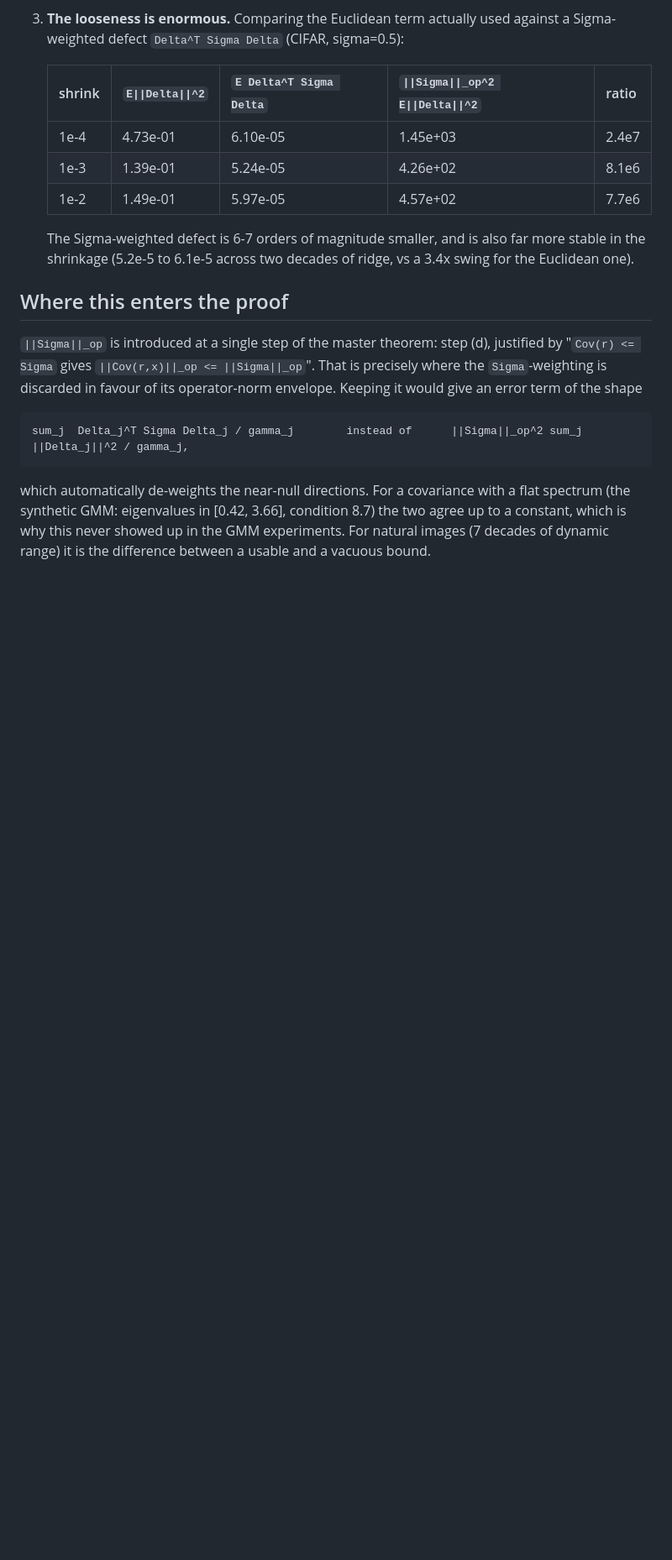
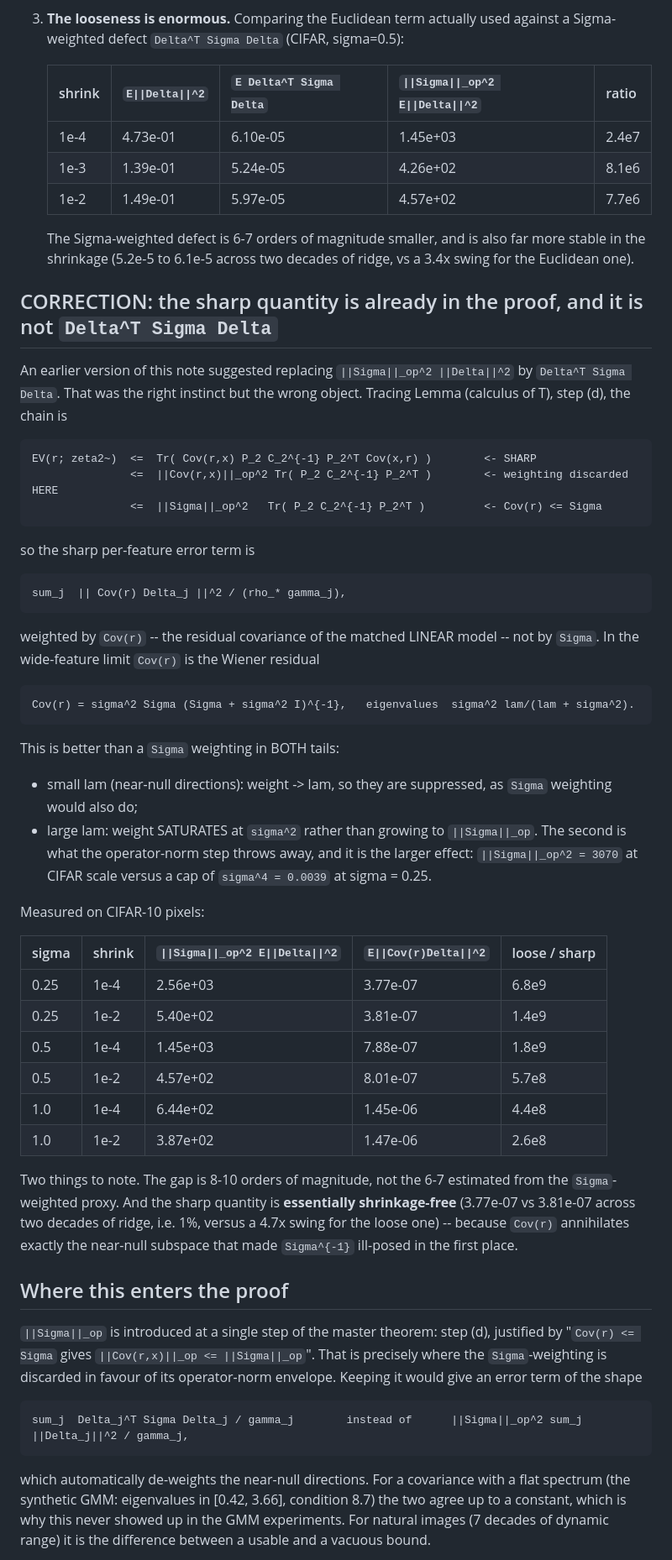
Before and after one commit to Animadversio/CondDiffNonlinearTheory, a Markdown page: docs/stein_defect_norm_mismatch.md, the part around the change. Shown at 84% size. Drawn GitHub-style; blank space fills up the shorter version.

Commit message:
docs: correct the proposed fix -- the sharp weight is Cov(r), not Sigma
An earlier version of this note suggested replacing ||Sigma||_op^2||Delta||^2 with
Delta^T Sigma Delta. Right instinct, wrong object. Lemma (calculus of T) step (d) already
contains the sharp quantity one line before the step that loses it:

  EV(r;zeta2~) <= Tr( Cov(r,x) P_2 C_2^{-1} P_2^T Cov(x,r) )      <- sharp
               <= ||Cov(r,x)||_op^2 Tr(P_2 C_2^{-1} P_2^T)        <- weighting discarded
               <= ||Sigma||_op^2 Tr(P_2 C_2^{-1} P_2^T)

so the sharp per-feature term is sum_j ||Cov(r) Delta_j||^2/(rho_* gamma_j), weighted by
the residual covariance of the matched LINEAR model. In the wide-feature limit that is the
Wiener residual Cov(r) = sigma^2 Sigma(Sigma+sigma^2 I)^{-1}, eigenvalues
sigma^2 lam/(lam+sigma^2).

That beats a Sigma weighting in both tails: near-null directions are suppressed (weight
-> lam), AND large directions SATURATE at sigma^2 instead of growing to ||Sigma||_op. The
saturation is the bigger effect: ||Sigma||_op^2 = 3070 vs a cap of sigma^4 = 0.0039 at
sigma=0.25.

Measured (CIFAR-10 pixels): loose/sharp = 2.6e8 to 6.8e9 across sigma in {0.25,0.5,1.0}.
The sharp quantity is also essentially shrinkage-free (3.77e-7 vs 3.81e-7 over two decades
of ridge, ~1%, vs a 4.7x swing for the loose one) -- Cov(r) annihilates precisely the
near-null subspace that made Sigma^{-1} ill-posed.

Co-Authored-By: Claude Opus 4.8 <noreply@anthropic.com>

```diff
--- a/docs/stein_defect_norm_mismatch.md
+++ b/docs/stein_defect_norm_mismatch.md
@@ -49,6 +49,49 @@ directions where `Sigma` is at numerical-noise level (865 of 3072 eigenvalues ar
    stable in the shrinkage (5.2e-5 to 6.1e-5 across two decades of ridge, vs a 3.4x swing
    for the Euclidean one).
 
+## CORRECTION: the sharp quantity is already in the proof, and it is not `Delta^T Sigma Delta`
+
+An earlier version of this note suggested replacing `||Sigma||_op^2 ||Delta||^2` by
+`Delta^T Sigma Delta`. That was the right instinct but the wrong object. Tracing
+Lemma (calculus of T), step (d), the chain is
+
+    EV(r; zeta2~)  <=  Tr( Cov(r,x) P_2 C_2^{-1} P_2^T Cov(x,r) )        <- SHARP
+                   <=  ||Cov(r,x)||_op^2 Tr( P_2 C_2^{-1} P_2^T )        <- weighting discarded HERE
+                   <=  ||Sigma||_op^2   Tr( P_2 C_2^{-1} P_2^T )         <- Cov(r) <= Sigma
+
+so the sharp per-feature error term is
+
+    sum_j  || Cov(r) Delta_j ||^2 / (rho_* gamma_j),
+
+weighted by `Cov(r)` -- the residual covariance of the matched LINEAR model -- not by
+`Sigma`. In the wide-feature limit `Cov(r)` is the Wiener residual
+
+    Cov(r) = sigma^2 Sigma (Sigma + sigma^2 I)^{-1},   eigenvalues  sigma^2 lam/(lam + sigma^2).
+
+This is better than a `Sigma` weighting in BOTH tails:
+  * small lam (near-null directions): weight -> lam, so they are suppressed, as `Sigma`
+    weighting would also do;
+  * large lam: weight SATURATES at `sigma^2` rather than growing to `||Sigma||_op`.
+The second is what the operator-norm step throws away, and it is the larger effect:
+`||Sigma||_op^2 = 3070` at CIFAR scale versus a cap of `sigma^4 = 0.0039` at sigma = 0.25.
+
+Measured on CIFAR-10 pixels:
+
+| sigma | shrink | `\|\|Sigma\|\|_op^2 E\|\|Delta\|\|^2` | `E\|\|Cov(r)Delta\|\|^2` | loose / sharp |
+|---|---|---|---|---|
+| 0.25 | 1e-4 | 2.56e+03 | 3.77e-07 | 6.8e9 |
+| 0.25 | 1e-2 | 5.40e+02 | 3.81e-07 | 1.4e9 |
+| 0.5  | 1e-4 | 1.45e+03 | 7.88e-07 | 1.8e9 |
+| 0.5  | 1e-2 | 4.57e+02 | 8.01e-07 | 5.7e8 |
+| 1.0  | 1e-4 | 6.44e+02 | 1.45e-06 | 4.4e8 |
+| 1.0  | 1e-2 | 3.87e+02 | 1.47e-06 | 2.6e8 |
+
+Two things to note. The gap is 8-10 orders of magnitude, not the 6-7 estimated from the
+`Sigma`-weighted proxy. And the sharp quantity is **essentially shrinkage-free**
+(3.77e-07 vs 3.81e-07 across two decades of ridge, i.e. 1%, versus a 4.7x swing for the
+loose one) -- because `Cov(r)` annihilates exactly the near-null subspace that made
+`Sigma^{-1}` ill-posed in the first place.
+
 ## Where this enters the proof
 
 `||Sigma||_op` is introduced at a single step of the master theorem: step (d), justified by
```
